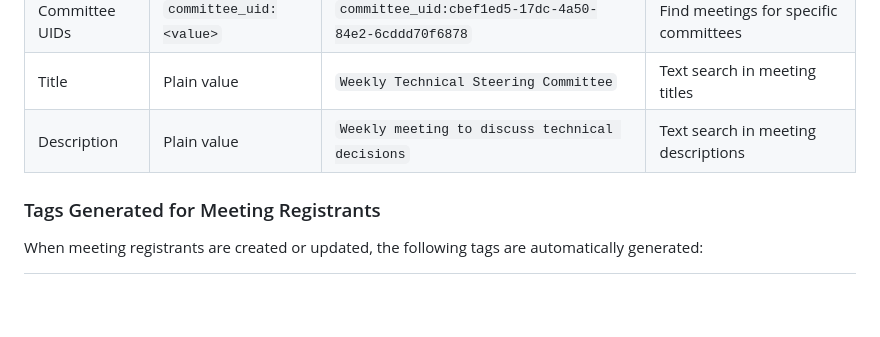
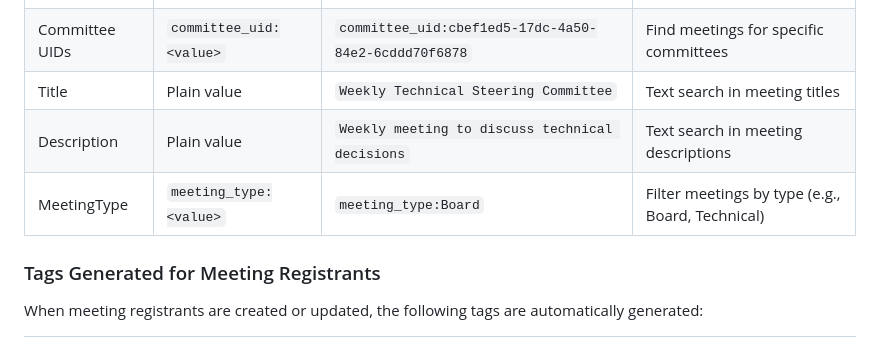
Before and after one commit to linuxfoundation/lfx-v2-meeting-service, a Markdown page: README.md, the part around the change. Rendered like a GitHub page; blank space fills up the shorter version.

Commit message:
docs: add meeting_type tag to README documentation
Signed-off-by: Asitha de Silva <asithade@gmail.com>

```diff
--- a/README.md
+++ b/README.md
@@ -127,6 +127,7 @@ When meetings and meeting settings are created or updated, the following tags ar
 | Committee UIDs | `committee_uid:<value>` | `committee_uid:cbef1ed5-17dc-4a50-84e2-6cddd70f6878` | Find meetings for specific committees |
 | Title | Plain value | `Weekly Technical Steering Committee` | Text search in meeting titles |
 | Description | Plain value | `Weekly meeting to discuss technical decisions` | Text search in meeting descriptions |
+| MeetingType | `meeting_type:<value>` | `meeting_type:Board` | Filter meetings by type (e.g., Board, Technical) |
 
 ### Tags Generated for Meeting Registrants
 
```
